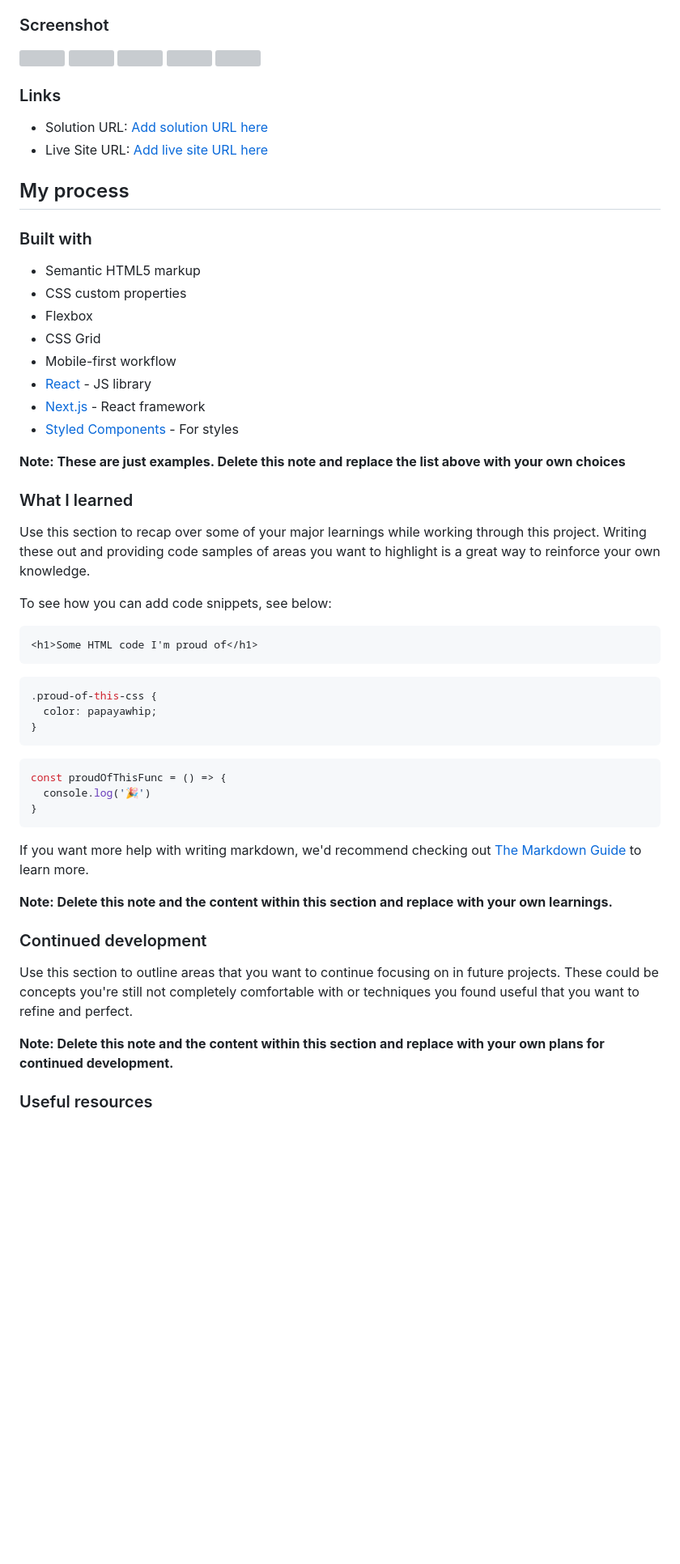
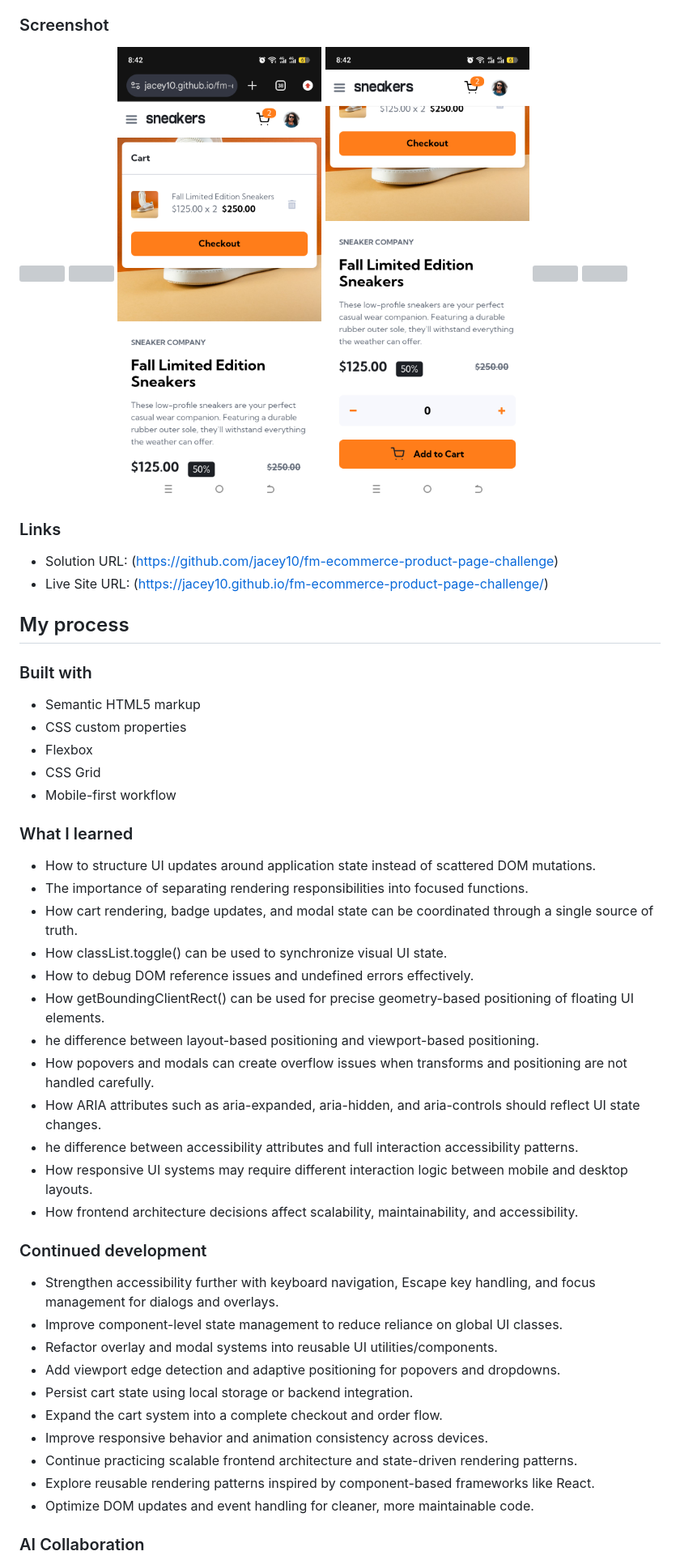
Before and after one commit to jacey10/fm-ecommerce-product-page-challenge, a Markdown page: README.md, the part around the change printed below. Shown: that part at 81% size. Rendered like a GitHub page; pictures changed too: assets/images/screenshots/Screenshot_20260504-204211.png (added), assets/images/screenshots/Screenshot_20260504-204257.png (added); blank space fills up the shorter version; grey boxes are pictures that could not be loaded.

Commit message:
doc: edited README, added screenhots of mobile live page

````diff
--- a/README.md
+++ b/README.md
@@ -33,17 +33,16 @@ Users should be able to:
 
 ![](./assets/images/screenshots/ecomm%20desk2.png)
 ![](./assets/images/screenshots/ecomm%20desk0.png)
-![](./assets/images/screenshots/eccom%20des%20filled.png.png)
-![](./assets/images/screenshots/eccom%20mob.png.png)
+![](./assets/images/screenshots/Screenshot_20260504-204211.png)
+![](./assets/images/screenshots/Screenshot_20260504-204257.png)
+![](./assets/images/screenshots/eccom%20mob.png)
 ![](./assets/images/screenshots/ecomm%20desk2.png)
-
-
 
 
 ### Links
 
-- Solution URL: [Add solution URL here](https://your-solution-url.com)
-- Live Site URL: [Add live site URL here](https://your-live-site-url.com)
+- Solution URL: (https://github.com/jacey10/fm-ecommerce-product-page-challenge)
+- Live Site URL: (https://jacey10.github.io/fm-ecommerce-product-page-challenge/)
 
 ## My process
 
@@ -54,41 +53,37 @@ Users should be able to:
 - Flexbox
 - CSS Grid
 - Mobile-first workflow
-- [React](https://reactjs.org/) - JS library
-- [Next.js](https://nextjs.org/) - React framework
-- [Styled Components](https://styled-components.com/) - For styles
-
-**Note: These are just examples. Delete this note and replace the list above with your own choices**
 
 ### What I learned
 
-Use this section to recap over some of your major learnings while working through this project. Writing these out and providing code samples of areas you want to highlight is a great way to reinforce your own knowledge.
 
-To see how you can add code snippets, see below:
+* How to structure UI updates around application state instead of scattered DOM mutations.
+* The importance of separating rendering responsibilities into focused functions.
+* How cart rendering, badge updates, and modal state can be coordinated through a single source of truth.
+* How classList.toggle() can be used to synchronize visual UI state.
+* How to debug DOM reference issues and undefined errors effectively.
+* How getBoundingClientRect() can be used for precise geometry-based positioning of floating UI elements.
+* he difference between layout-based positioning and viewport-based positioning.
+* How popovers and modals can create overflow issues when transforms and positioning are not handled carefully.
+* How ARIA attributes such as aria-expanded, aria-hidden, and aria-controls should reflect UI state changes.
+* he difference between accessibility attributes and full interaction accessibility patterns.
+* How responsive UI systems may require different interaction logic between mobile and desktop layouts.
+* How frontend architecture decisions affect scalability, maintainability, and accessibility.
 
-```html
-<h1>Some HTML code I'm proud of</h1>
-```
-```css
-.proud-of-this-css {
-  color: papayawhip;
-}
-```
-```js
-const proudOfThisFunc = () => {
-  console.log('🎉')
-}
-```
-
-If you want more help with writing markdown, we'd recommend checking out [The Markdown Guide](https://www.markdownguide.org/) to learn more.
-
-**Note: Delete this note and the content within this section and replace with your own learnings.**
 
 ### Continued development
 
-Use this section to outline areas that you want to continue focusing on in future projects. These could be concepts you're still not completely comfortable with or techniques you found useful that you want to refine and perfect.
+* Strengthen accessibility further with keyboard navigation, Escape key handling, and focus management for dialogs and overlays.
+* Improve component-level state management to reduce reliance on global UI classes.
+* Refactor overlay and modal systems into reusable UI utilities/components.
+* Add viewport edge detection and adaptive positioning for popovers and dropdowns.
+* Persist cart state using local storage or backend integration.
+* Expand the cart system into a complete checkout and order flow.
+* Improve responsive behavior and animation consistency across devices.
+* Continue practicing scalable frontend architecture and state-driven rendering patterns.
+* Explore reusable rendering patterns inspired by component-based frameworks like React.
+* Optimize DOM updates and event handling for cleaner, more maintainable code.
 
-**Note: Delete this note and the content within this section and replace with your own plans for continued development.**
 
-### Useful resources
+### AI Collaboration
 
````
Also changed, not shown: other parts of README.md (+16 -15 lines), assets/images/screenshots/eccom des filled.png (deleted), 2 other files.
